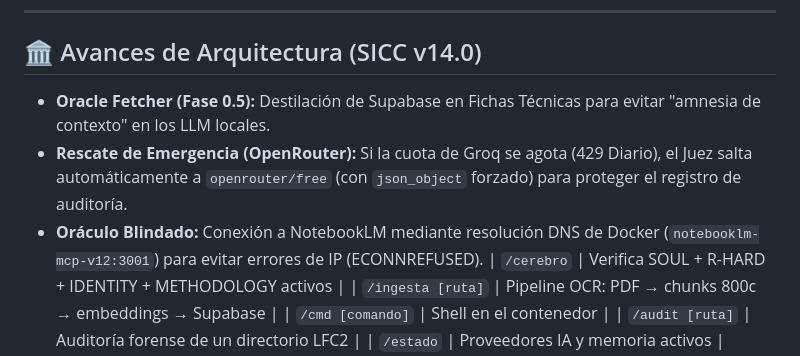
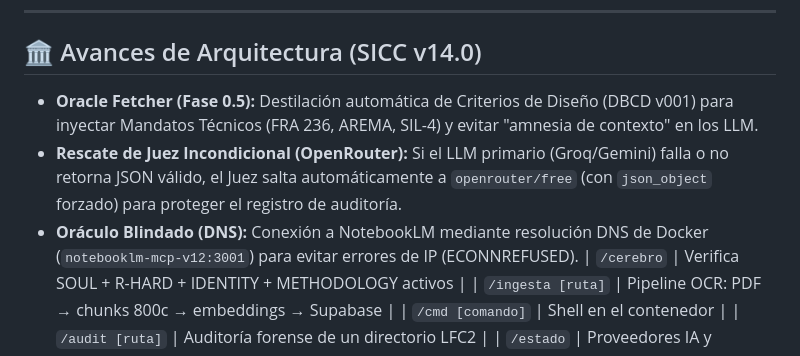
Before and after one commit to dieleozagent-debug/dieleozagent, a Markdown page: README.md, the part around the change. Rendered like a GitHub page.

Commit message:
docs: Actualización de README, roadmap y arquitectura reflejando SICC v14.0 (Juez Fallback Incondicional, DBCD v001, Oracle)

```diff
--- a/README.md
+++ b/README.md
@@ -62,9 +62,9 @@ src/
 ---
 
 ## 🏛️ Avances de Arquitectura (SICC v14.0)
-* **Oracle Fetcher (Fase 0.5):** Destilación de Supabase en Fichas Técnicas para evitar "amnesia de contexto" en los LLM locales.
-* **Rescate de Emergencia (OpenRouter):** Si la cuota de Groq se agota (429 Diario), el Juez salta automáticamente a `openrouter/free` (con `json_object` forzado) para proteger el registro de auditoría.
-* **Oráculo Blindado:** Conexión a NotebookLM mediante resolución DNS de Docker (`notebooklm-mcp-v12:3001`) para evitar errores de IP (ECONNREFUSED).
+* **Oracle Fetcher (Fase 0.5):** Destilación automática de Criterios de Diseño (DBCD v001) para inyectar Mandatos Técnicos (FRA 236, AREMA, SIL-4) y evitar "amnesia de contexto" en los LLM.
+* **Rescate de Juez Incondicional (OpenRouter):** Si el LLM primario (Groq/Gemini) falla o no retorna JSON válido, el Juez salta automáticamente a `openrouter/free` (con `json_object` forzado) para proteger el registro de auditoría.
+* **Oráculo Blindado (DNS):** Conexión a NotebookLM mediante resolución DNS de Docker (`notebooklm-mcp-v12:3001`) para evitar errores de IP (ECONNREFUSED).
 | `/cerebro` | Verifica SOUL + R-HARD + IDENTITY + METHODOLOGY activos |
 | `/ingesta [ruta]` | Pipeline OCR: PDF → chunks 800c → embeddings → Supabase |
 | `/cmd [comando]` | Shell en el contenedor |
```
Also changed, not shown: architecture.md (+2 -2 lines), roadmap.md (+13 -13 lines).
